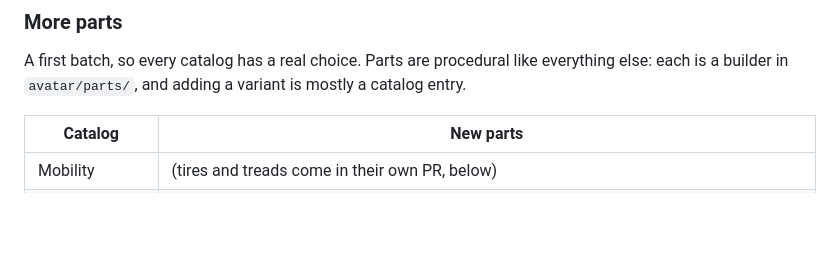
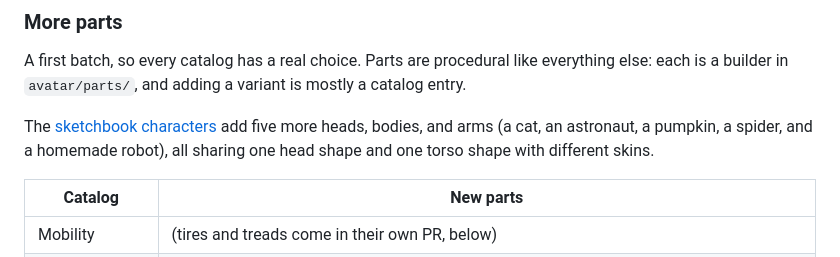
Before and after one commit to costLAB/saber-side, a Markdown page: docs/initiatives/robot-parts-catalog.md, the part around the change. Drawn GitHub-style; blank space fills up the shorter version.

```diff
--- a/docs/initiatives/robot-parts-catalog.md
+++ b/docs/initiatives/robot-parts-catalog.md
@@ -91,6 +91,9 @@ A cute pumpkin, not a scary one:
 
 A first batch, so every catalog has a real choice. Parts are procedural like everything else: each is a builder in
 `avatar/parts/`, and adding a variant is mostly a catalog entry.
+
+The [sketchbook characters](sketchbook-characters.md) add five more heads, bodies, and arms (a cat, an astronaut, a
+pumpkin, a spider, and a homemade robot), all sharing one head shape and one torso shape with different skins.
 
 | Catalog | New parts |
 | --- | --- |
```
Also changed, not shown: docs/REFACTOR_PLAN.md (+26 -18 lines), docs/initiatives/sketchbook-characters.md (added, +215 -0 lines), docs/initiatives/sketchbook/astronaut.jpg (added), docs/initiatives/sketchbook/cat.jpg (added), docs/initiatives/sketchbook/homemade.jpg (added), docs/initiatives/sketchbook/pumpkin.jpg (added), docs/initiatives/sketchbook/spider.jpg (added).
